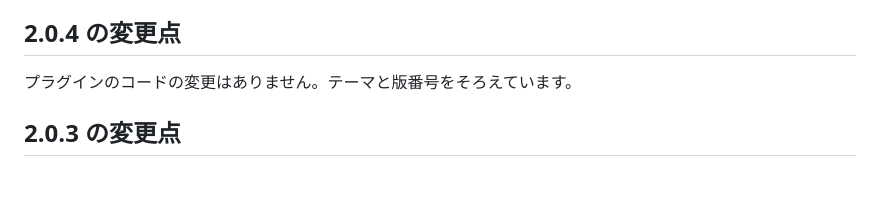
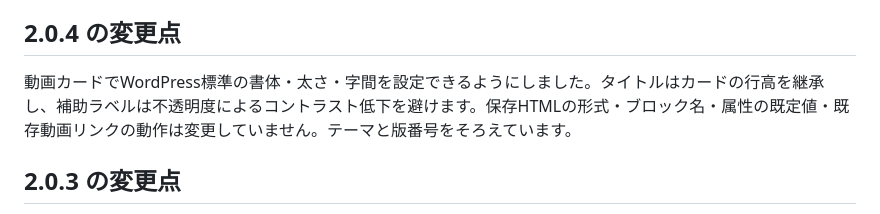
Before and after one commit to nanophate/animewp, a Markdown page: plugins/animewp-blocks/README.md, the part around the change. Drawn GitHub-style; blank space fills up the shorter version.

Commit message:
docs(release): describe design-consistency fixes and Video Card changes in v2.0.4

```diff
--- a/plugins/animewp-blocks/README.md
+++ b/plugins/animewp-blocks/README.md
@@ -6,7 +6,7 @@
 
 ## 2.0.4 の変更点
 
-プラグインのコードの変更はありません。テーマと版番号をそろえています。
+動画カードでWordPress標準の書体・太さ・字間を設定できるようにしました。タイトルはカードの行高を継承し、補助ラベルは不透明度によるコントラスト低下を避けます。保存HTMLの形式・ブロック名・属性の既定値・既存動画リンクの動作は変更していません。テーマと版番号をそろえています。
 
 ## 2.0.3 の変更点
 
```
